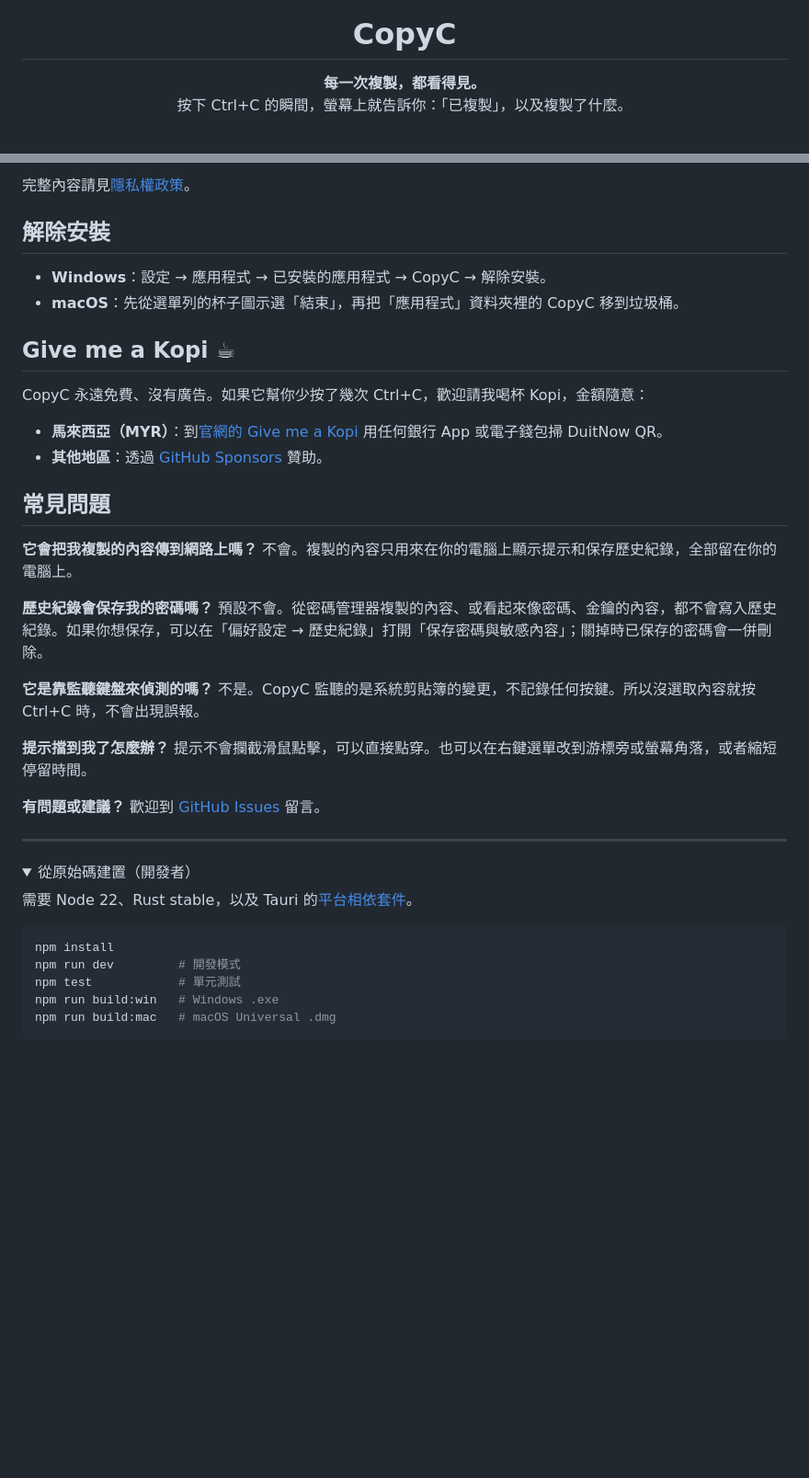
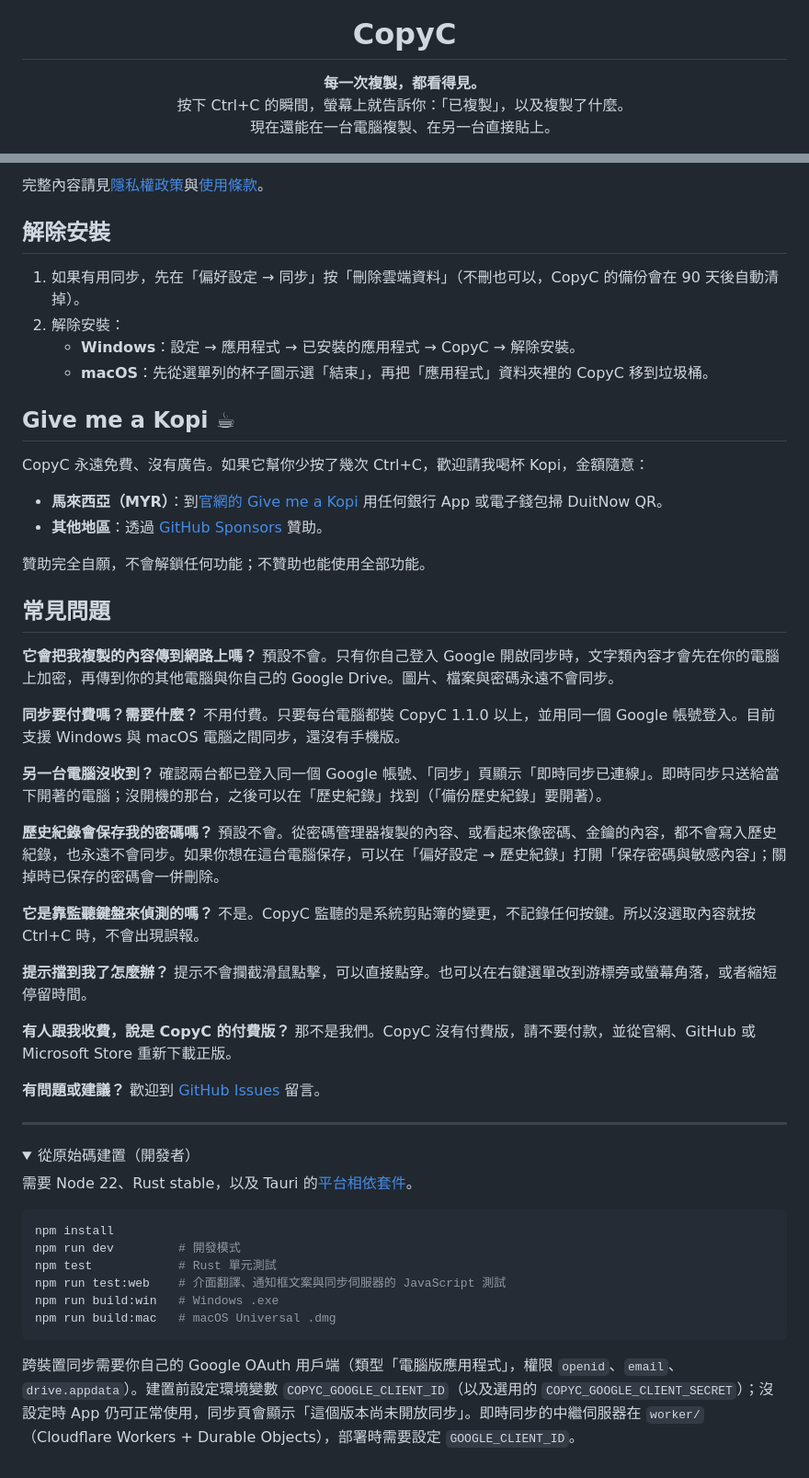
Before and after one commit to Axiang1211/CopyC, a Markdown page: README.md, 2 parts joined by grey strips. Shown at 92% size. GitHub-like rendering; folded sections open; blank space fills up the shorter version.

````diff
--- a/README.md
+++ b/README.md
@@ -2,7 +2,7 @@
 
 <h1 align="center">CopyC</h1>
 
-<p align="center"><b>每一次複製，都看得見。</b><br>按下 Ctrl+C 的瞬間，螢幕上就告訴你：「已複製」，以及複製了什麼。</p>
+<p align="center"><b>每一次複製，都看得見。</b><br>按下 Ctrl+C 的瞬間，螢幕上就告訴你：「已複製」，以及複製了什麼。<br>現在還能在一台電腦複製、在另一台直接貼上。</p>
 
 <p align="center">
   <a href="https://www.copyc.app.dreamsworld.top/">官網</a> ·
@@ -90,10 +115,12 @@ Copy 的發音很像馬來語的 **Kopi**（咖啡），所以它叫 CopyC，也
 
-完整內容請見[隱私權政策](https://www.copyc.app.dreamsworld.top/privacy/)。
+完整內容請見[隱私權政策](https://www.copyc.app.dreamsworld.top/privacy/)與[使用條款](https://www.copyc.app.dreamsworld.top/terms/)。
 
 ## 解除安裝
 
-- **Windows**：設定 → 應用程式 → 已安裝的應用程式 → CopyC → 解除安裝。
-- **macOS**：先從選單列的杯子圖示選「結束」，再把「應用程式」資料夾裡的 CopyC 移到垃圾桶。
+1. 如果有用同步，先在「偏好設定 → 同步」按「刪除雲端資料」（不刪也可以，CopyC 的備份會在 90 天後自動清掉）。
+2. 解除安裝：
+   - **Windows**：設定 → 應用程式 → 已安裝的應用程式 → CopyC → 解除安裝。
+   - **macOS**：先從選單列的杯子圖示選「結束」，再把「應用程式」資料夾裡的 CopyC 移到垃圾桶。
 
 ## Give me a Kopi ☕
 
@@ -102,19 +129,30 @@ CopyC 永遠免費、沒有廣告。如果它幫你少按了幾次 Ctrl+C，歡
 - **馬來西亞（MYR）**：到[官網的 Give me a Kopi](https://www.copyc.app.dreamsworld.top/#kopi) 用任何銀行 App 或電子錢包掃 DuitNow QR。
 - **其他地區**：透過 [GitHub Sponsors](https://github.com/sponsors/Axiang1211) 贊助。
 
+贊助完全自願，不會解鎖任何功能；不贊助也能使用全部功能。
+
 ## 常見問題
 
 **它會把我複製的內容傳到網路上嗎？**
-不會。複製的內容只用來在你的電腦上顯示提示和保存歷史紀錄，全部留在你的電腦上。
+預設不會。只有你自己登入 Google 開啟同步時，文字類內容才會先在你的電腦上加密，再傳到你的其他電腦與你自己的 Google Drive。圖片、檔案與密碼永遠不會同步。
+
+**同步要付費嗎？需要什麼？**
+不用付費。只要每台電腦都裝 CopyC 1.1.0 以上，並用同一個 Google 帳號登入。目前支援 Windows 與 macOS 電腦之間同步，還沒有手機版。
+
+**另一台電腦沒收到？**
+確認兩台都已登入同一個 Google 帳號、「同步」頁顯示「即時同步已連線」。即時同步只送給當下開著的電腦；沒開機的那台，之後可以在「歷史紀錄」找到（「備份歷史紀錄」要開著）。
 
 **歷史紀錄會保存我的密碼嗎？**
-預設不會。從密碼管理器複製的內容、或看起來像密碼、金鑰的內容，都不會寫入歷史紀錄。如果你想保存，可以在「偏好設定 → 歷史紀錄」打開「保存密碼與敏感內容」；關掉時已保存的密碼會一併刪除。
+預設不會。從密碼管理器複製的內容、或看起來像密碼、金鑰的內容，都不會寫入歷史紀錄，也永遠不會同步。如果你想在這台電腦保存，可以在「偏好設定 → 歷史紀錄」打開「保存密碼與敏感內容」；關掉時已保存的密碼會一併刪除。
 
 **它是靠監聽鍵盤來偵測的嗎？**
 不是。CopyC 監聽的是系統剪貼簿的變更，不記錄任何按鍵。所以沒選取內容就按 Ctrl+C 時，不會出現誤報。
 
 **提示擋到我了怎麼辦？**
 提示不會攔截滑鼠點擊，可以直接點穿。也可以在右鍵選單改到游標旁或螢幕角落，或者縮短停留時間。
+
+**有人跟我收費，說是 CopyC 的付費版？**
+那不是我們。CopyC 沒有付費版，請不要付款，並從官網、GitHub 或 Microsoft Store 重新下載正版。
 
 **有問題或建議？**
 歡迎到 [GitHub Issues](https://github.com/Axiang1211/CopyC/issues) 留言。
@@ -129,9 +167,12 @@ CopyC 永遠免費、沒有廣告。如果它幫你少按了幾次 Ctrl+C，歡
 ```bash
 npm install
 npm run dev         # 開發模式
-npm test            # 單元測試
+npm test            # Rust 單元測試
+npm run test:web    # 介面翻譯、通知框文案與同步伺服器的 JavaScript 測試
 npm run build:win   # Windows .exe
 npm run build:mac   # macOS Universal .dmg
 ```
 
+跨裝置同步需要你自己的 Google OAuth 用戶端（類型「電腦版應用程式」，權限 `openid`、`email`、`drive.appdata`）。建置前設定環境變數 `COPYC_GOOGLE_CLIENT_ID`（以及選用的 `COPYC_GOOGLE_CLIENT_SECRET`）；沒設定時 App 仍可正常使用，同步頁會顯示「這個版本尚未開放同步」。即時同步的中繼伺服器在 `worker/`（Cloudflare Workers + Durable Objects），部署時需要設定 `GOOGLE_CLIENT_ID`。
+
 </details>
````
Also changed, not shown: other parts of README.md (+56 -31 lines).
